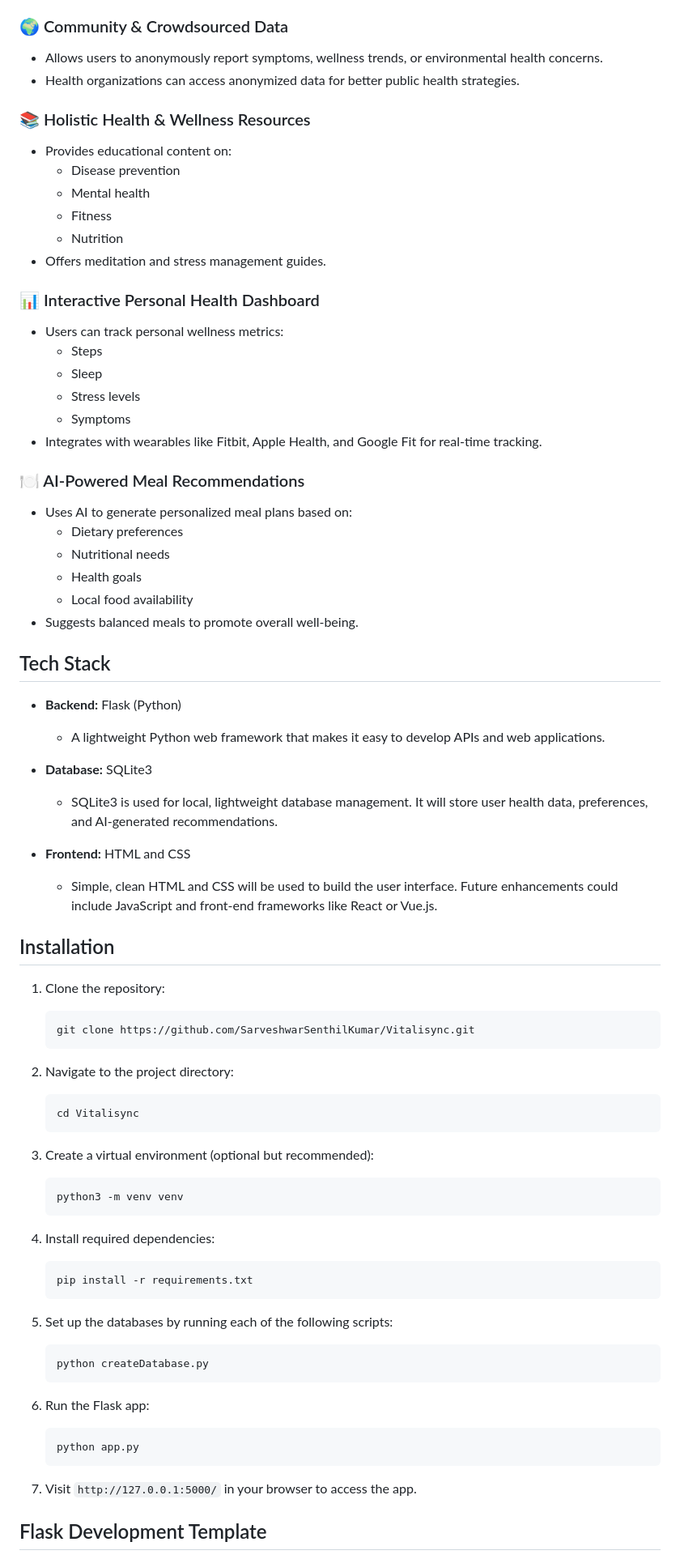
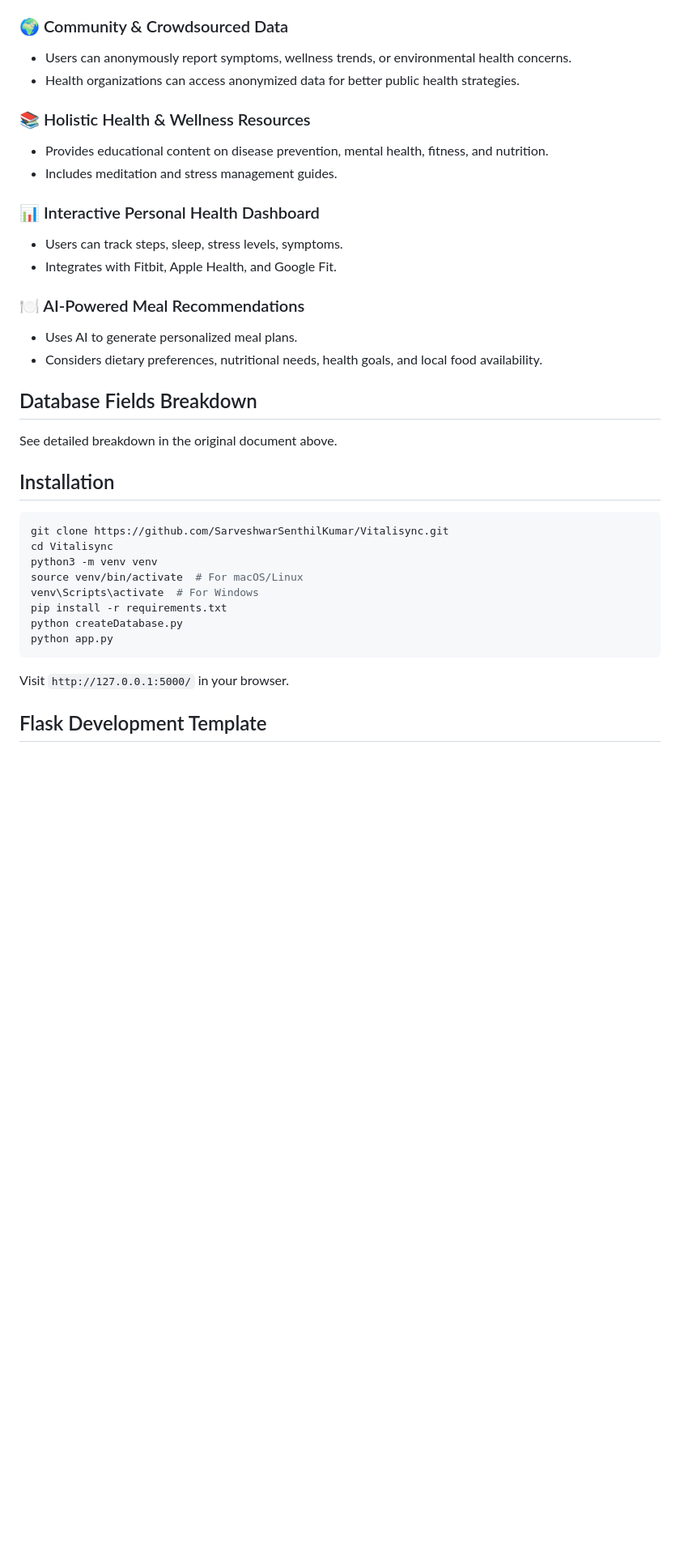
Before and after one commit to SarveshwarSenthilKumar/Vitalisync, a Markdown page: README.md, the part around one of its changes. Shown at 81% size. Drawn GitHub-style; blank space fills up the shorter version.

````diff
--- a/README.md
+++ b/README.md
@@ -45,76 +67,34 @@
 
 ### 🌍 Community & Crowdsourced Data
-- Allows users to anonymously report symptoms, wellness trends, or environmental health concerns.
+- Users can anonymously report symptoms, wellness trends, or environmental health concerns.
 - Health organizations can access anonymized data for better public health strategies.
 
 ### 📚 Holistic Health & Wellness Resources
-- Provides educational content on:
-  - Disease prevention
-  - Mental health
-  - Fitness
-  - Nutrition
-- Offers meditation and stress management guides.
+- Provides educational content on disease prevention, mental health, fitness, and nutrition.
+- Includes meditation and stress management guides.
 
 ### 📊 Interactive Personal Health Dashboard
-- Users can track personal wellness metrics:
-  - Steps
-  - Sleep
-  - Stress levels
-  - Symptoms
-- Integrates with wearables like Fitbit, Apple Health, and Google Fit for real-time tracking.
+- Users can track steps, sleep, stress levels, symptoms.
+- Integrates with Fitbit, Apple Health, and Google Fit.
 
 ### 🍽️ AI-Powered Meal Recommendations
-- Uses AI to generate personalized meal plans based on:
-  - Dietary preferences
-  - Nutritional needs
-  - Health goals
-  - Local food availability
-- Suggests balanced meals to promote overall well-being.
+- Uses AI to generate personalized meal plans.
+- Considers dietary preferences, nutritional needs, health goals, and local food availability.
 
-## Tech Stack
-
-- **Backend:** Flask (Python)
-  - A lightweight Python web framework that makes it easy to develop APIs and web applications.
-
-- **Database:** SQLite3
-  - SQLite3 is used for local, lightweight database management. It will store user health data, preferences, and AI-generated recommendations.
-
-- **Frontend:** HTML and CSS
-  - Simple, clean HTML and CSS will be used to build the user interface. Future enhancements could include JavaScript and front-end frameworks like React or Vue.js.
+## Database Fields Breakdown
+See detailed breakdown in the original document above.
 
 ## Installation
-
-1. Clone the repository:
-   ```bash
-   git clone https://github.com/SarveshwarSenthilKumar/Vitalisync.git
-   ```
-
-2. Navigate to the project directory:
-   ```bash
-   cd Vitalisync
-   ```
-
-3. Create a virtual environment (optional but recommended):
-   ```bash
-   python3 -m venv venv
-   ```
-
-4. Install required dependencies:
-   ```bash
-   pip install -r requirements.txt
-   ```
-
-
-5. Set up the databases by running each of the following scripts:
-   ```bash
-   python createDatabase.py
-   ```
-
-6. Run the Flask app:
-   ```bash
-   python app.py
-   ```
-
-7. Visit `http://127.0.0.1:5000/` in your browser to access the app.
+```bash
+git clone https://github.com/SarveshwarSenthilKumar/Vitalisync.git
+cd Vitalisync
+python3 -m venv venv
+source venv/bin/activate  # For macOS/Linux
+venv\Scripts\activate  # For Windows
+pip install -r requirements.txt
+python createDatabase.py
+python app.py
+```
+Visit `http://127.0.0.1:5000/` in your browser.
 
 ## Flask Development Template
````
Also changed, not shown: other parts of README.md (+48 -85 lines).
